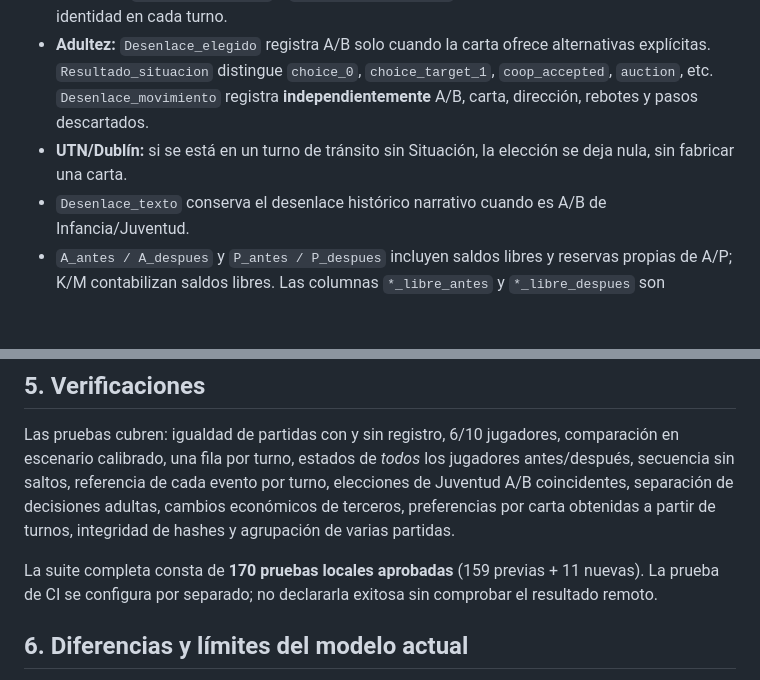
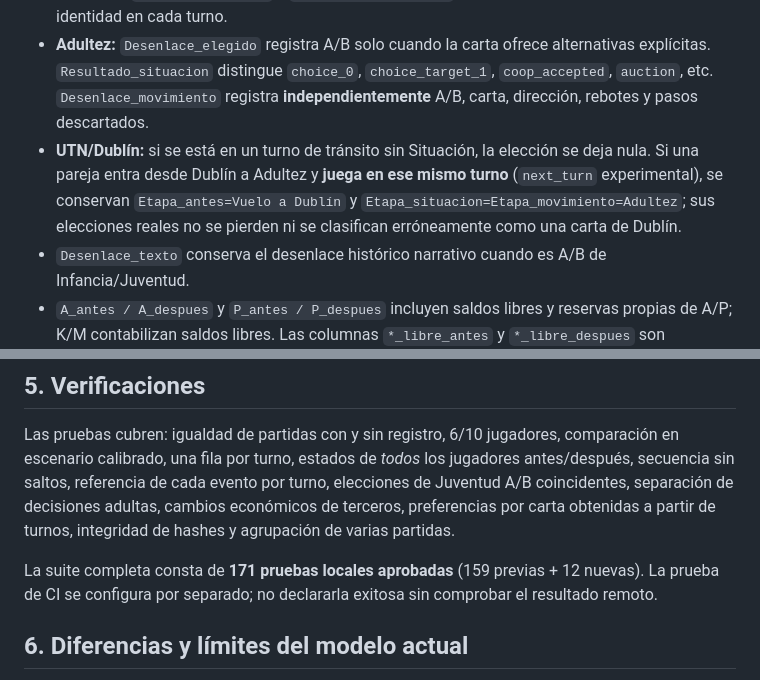
Before and after one commit to stgo-rodriguez/juego-clarisa-lucas, a Markdown page: docs/SIMLOG_V2_0.md, 2 parts joined by grey strips. Drawn GitHub-style; blank space fills up the shorter version.

Commit message:
fix(simlog v2): registrar transiciones Dublín-Adultez y prueba de A/B

```diff
--- a/docs/SIMLOG_V2_0.md
+++ b/docs/SIMLOG_V2_0.md
@@ -34,7 +34,7 @@ Para varias partidas se generan `partidas.csv`, `preferencias_por_carta.csv` (ag
 - **Infancia:** `Desenlace_elegido=A/B` registra la opción de Situación; Movimiento se decide con D6 y no se inventa una opción A/B para ese dado.
 - **Juventud:** `Desenlace_elegido` y `Desenlace_movimiento` coinciden por regla; se valida esa identidad en cada turno.
 - **Adultez:** `Desenlace_elegido` registra A/B solo cuando la carta ofrece alternativas explícitas. `Resultado_situacion` distingue `choice_0`, `choice_target_1`, `coop_accepted`, `auction`, etc. `Desenlace_movimiento` registra **independientemente** A/B, carta, dirección, rebotes y pasos descartados.
-- **UTN/Dublín:** si se está en un turno de tránsito sin Situación, la elección se deja nula, sin fabricar una carta.
+- **UTN/Dublín:** si se está en un turno de tránsito sin Situación, la elección se deja nula. Si una pareja entra desde Dublín a Adultez y **juega en ese mismo turno** (`next_turn` experimental), se conservan `Etapa_antes=Vuelo a Dublín` y `Etapa_situacion=Etapa_movimiento=Adultez`; sus elecciones reales no se pierden ni se clasifican erróneamente como una carta de Dublín.
 - `Desenlace_texto` conserva el desenlace histórico narrativo cuando es A/B de Infancia/Juventud.
 - `A_antes / A_despues` y `P_antes / P_despues` incluyen saldos libres y reservas propias de A/P; K/M contabilizan saldos libres. Las columnas `*_libre_antes` y `*_libre_despues` son explícitas. Recursos invertidos no se cuentan como recursos libres y están en `estados_globales.csv` y `estados_jugadores.csv`.
 
@@ -72,7 +72,7 @@ Los directorios se nombran mediante semilla, tamaño, estrategia, competencia y
 
 Las pruebas cubren: igualdad de partidas con y sin registro, 6/10 jugadores, comparación en escenario calibrado, una fila por turno, estados de *todos* los jugadores antes/después, secuencia sin saltos, referencia de cada evento por turno, elecciones de Juventud A/B coincidentes, separación de decisiones adultas, cambios económicos de terceros, preferencias por carta obtenidas a partir de turnos, integridad de hashes y agrupación de varias partidas.
 
-La suite completa consta de **170 pruebas locales aprobadas** (159 previas + 11 nuevas). La prueba de CI se configura por separado; no declararla exitosa sin comprobar el resultado remoto.
+La suite completa consta de **171 pruebas locales aprobadas** (159 previas + 12 nuevas). La prueba de CI se configura por separado; no declararla exitosa sin comprobar el resultado remoto.
 
 ## 6. Diferencias y límites del modelo actual
 
```
